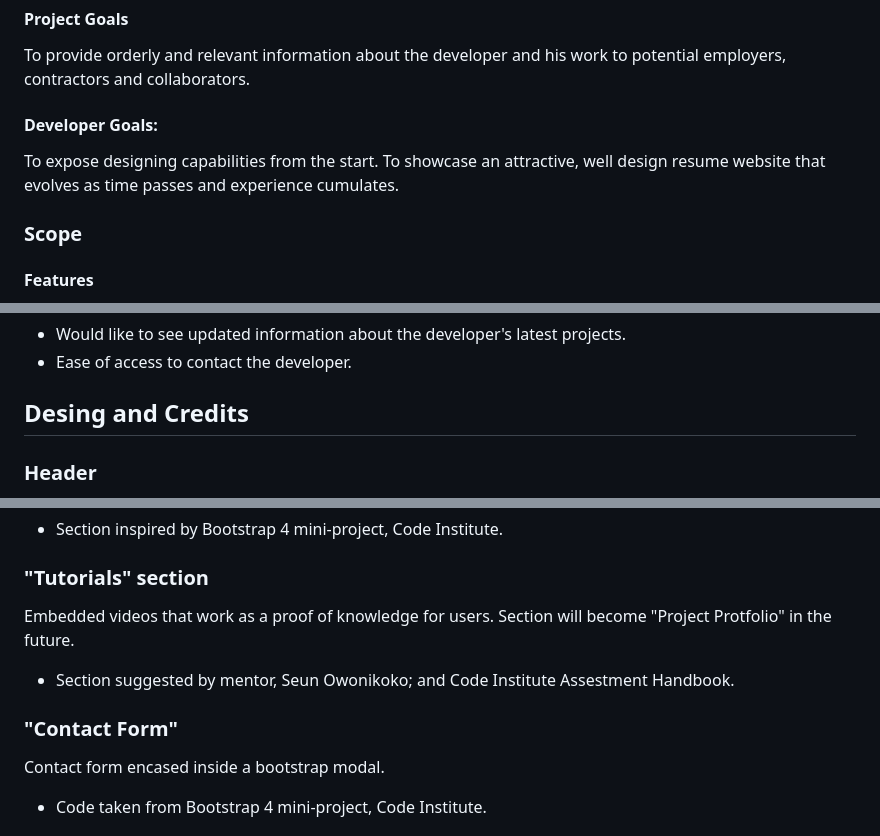
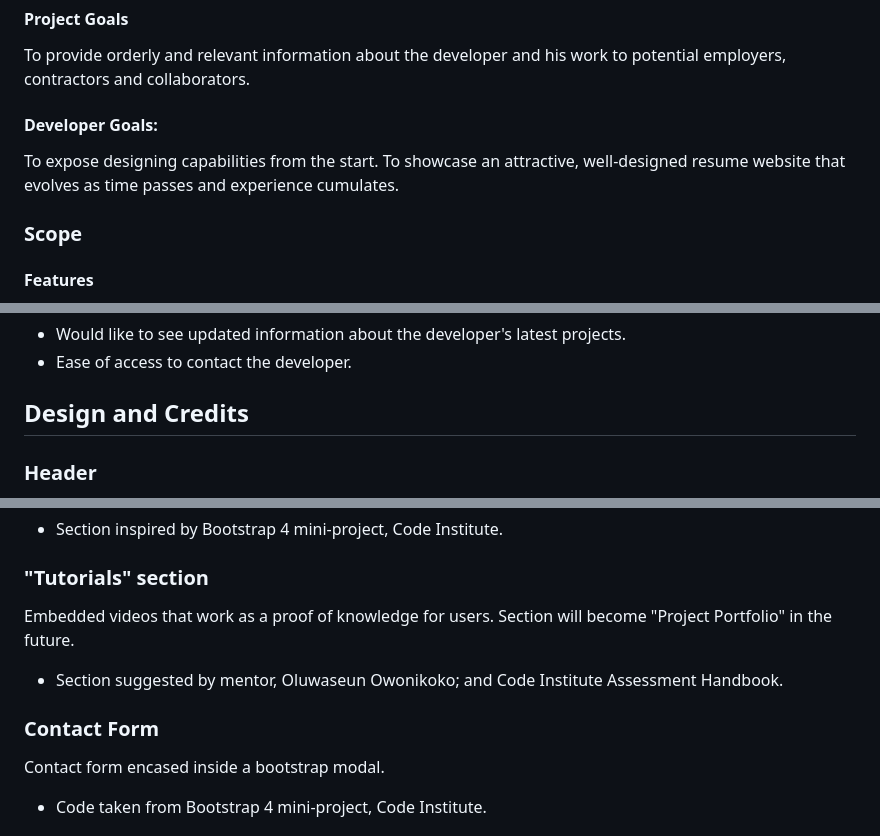
Before and after one commit to jjlg90/ms1-v2, a Markdown page: README.md, 3 parts joined by grey strips. GitHub-like rendering.

```diff
--- a/README.md
+++ b/README.md
@@ -10,7 +14,7 @@ This project consists of an online resume, to become portfolio once the develope
  To provide orderly and relevant information about the developer and his work to potential employers, contractors and collaborators.
 
  #### Developer Goals:
- To expose designing capabilities from the start. To showcase an attractive, well design resume website that evolves as time passes and experience cumulates.
+ To expose designing capabilities from the start. To showcase an attractive, well-designed resume website that evolves as time passes and experience cumulates.
 
 ### Scope
 
@@ -54,7 +60,7 @@ The fonts are:
 * Would like to see updated information about the developer's latest projects.
 * Ease of access to contact the developer.
 
-## Desing and Credits
+## Design and Credits
 
 ### Header
 Big JJLG Header with a right aligned collapsible navigation bar. Fixed with a javascript shade effect and smooth transition.
@@ -82,10 +88,10 @@ Two mirrored timelines with work history, previous employers and position held.
 * Section inspired by Bootstrap 4 mini-project, Code Institute.
 
 ### "Tutorials" section
-Embedded videos that work as a proof of knowledge for users. Section will become "Project Protfolio" in the future.
-* Section suggested by mentor, Seun Owonikoko; and Code Institute Assestment Handbook.
+Embedded videos that work as a proof of knowledge for users. Section will become "Project Portfolio" in the future.
+* Section suggested by mentor, Oluwaseun Owonikoko; and Code Institute Assessment Handbook.
 
-### "Contact Form"
+### Contact Form
 Contact form encased inside a bootstrap modal.
 * Code taken from Bootstrap 4 mini-project, Code Institute.
 
```
Also changed, not shown: other parts of README.md (+31 -29 lines), assets/images/responsive-design.jpg (added), 2 other files.
